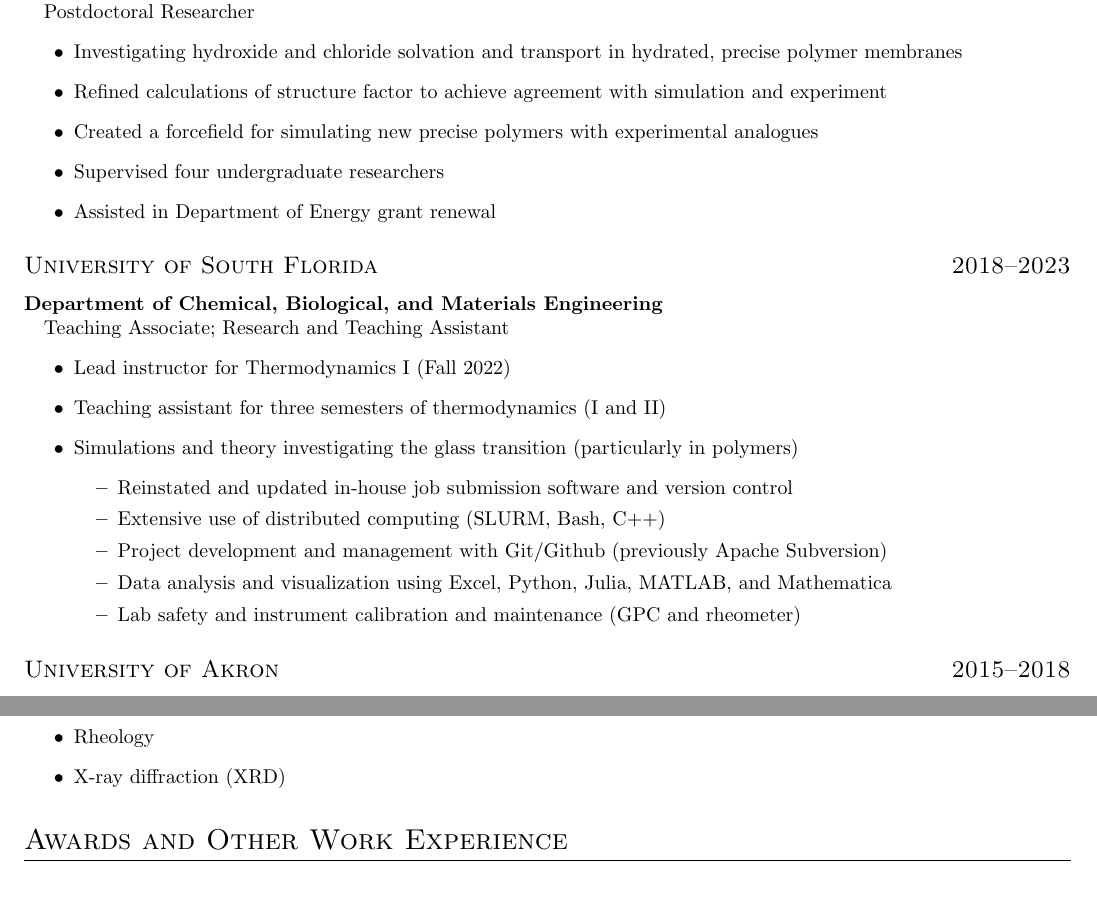
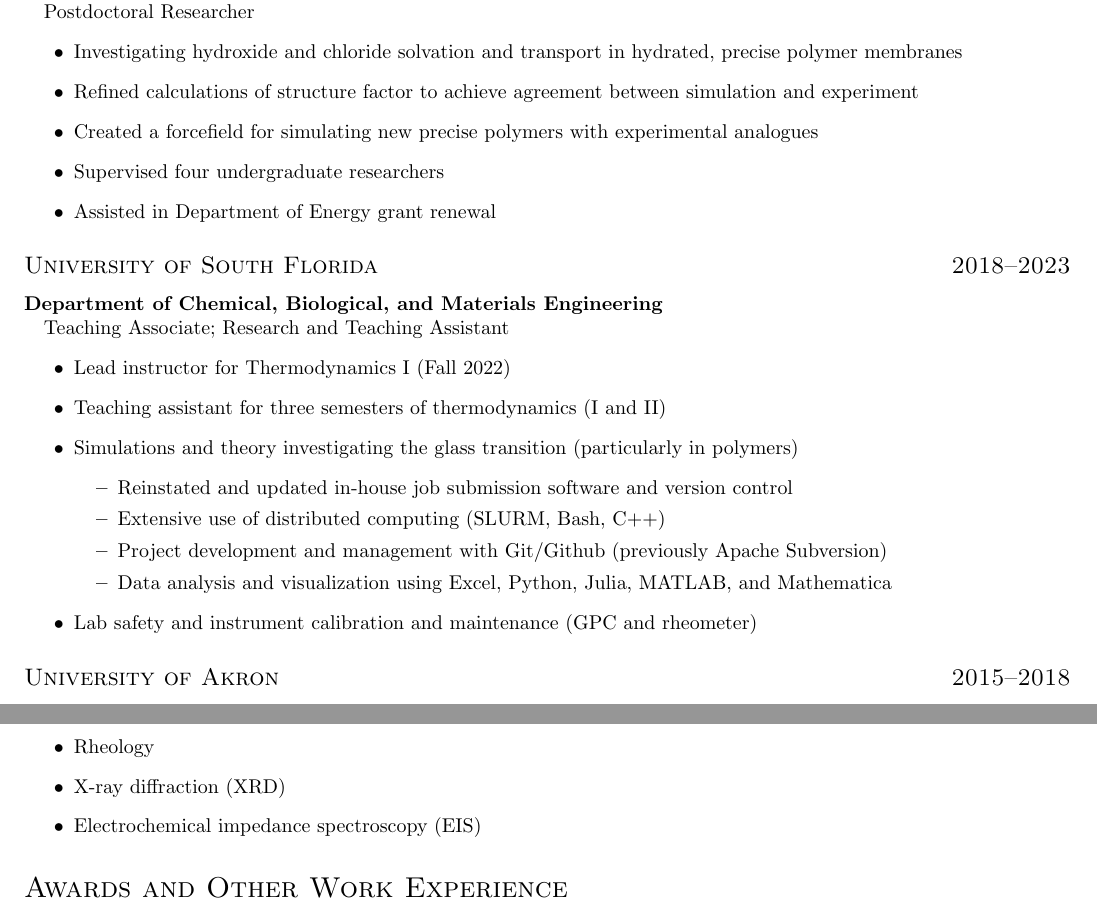
Before and after one commit to drayer587/wfd_cv, a LaTeX CV (main.tex): two parts of pages 1 and 3 of 3, joined at a grey line, cut so that both start at the same text. Compiled offline with pdfLaTeX.

Commit message:
Updates from Overleaf

```diff
--- a/main.tex
+++ b/main.tex
@@ -35,7 +35,7 @@
 Post\-doctoral Researcher
 \begin{itemize}
     \item Investigating hydroxide and chloride solvation and transport in hydrated, precise polymer membranes
-    \item Refined calculations of structure factor to achieve agreement with simulation and experiment
+    \item Refined calculations of structure factor to achieve agreement between simulation and experiment
     \item Created a force\-field for simulating new precise polymers with experimental analogues
     \item Supervised four undergraduate researchers
     \item Assisted in Department of Energy grant renewal
@@ -55,8 +55,8 @@ Teaching Associate; Research and Teaching Assistant
         \item Project development and management with Git/Git\-hub (previously Apache Subversion)
         %\item LAMMPS simulation of systems such as bead-spring and all-atom (co-)polymers
         \item Data analysis and visualization using Excel, Python, Julia, MATLAB, and Math\-e\-ma\-ti\-ca
+    \end{itemize}
         \item Lab safety and instrument calibration and maintenance (GPC and rheometer)
-    \end{itemize}
 \end{itemize}
 
 %add USF research and teaching work
@@ -149,6 +149,7 @@ Research Assistant
     \item Size-exclusion chromatography (SEC)
     \item Rheology
     \item X-ray diffraction (XRD)
+    \item Electrochemical impedance spectroscopy (EIS)
 \end{itemize}
 
 \section{Awards and Other Work Experience}
```
Also changed, not shown: wfd_cv.pdf.
